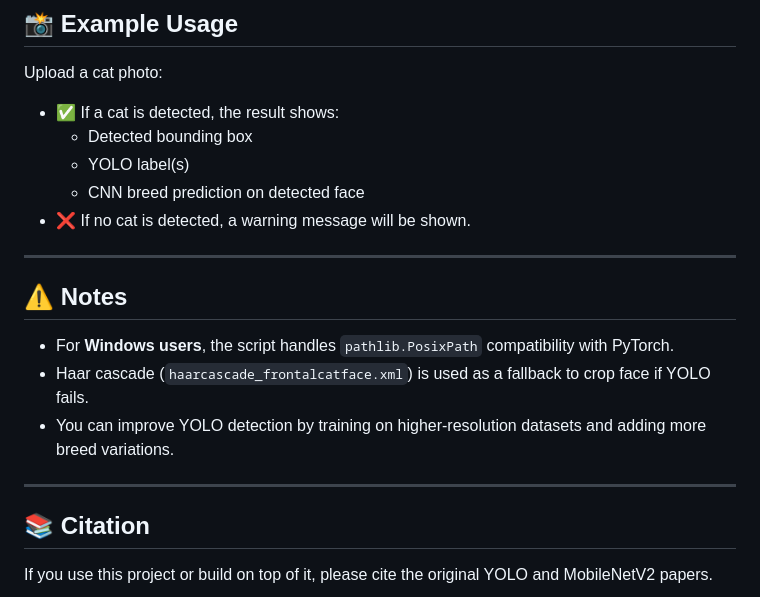
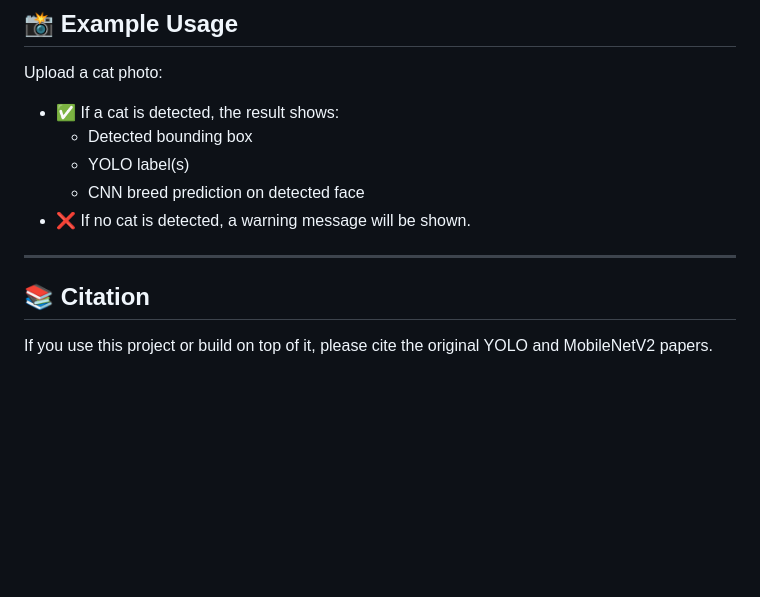
Before and after one commit to LaprionCode/Cat-breed-YoloTrain, a Markdown page: README.md, the part around the change. Drawn GitHub-style; blank space fills up the shorter version.

```diff
--- a/README.md
+++ b/README.md
@@ -113,13 +113,6 @@ Upload a cat photo:
 
 ---
 
-## ⚠️ Notes
-
-- For **Windows users**, the script handles `pathlib.PosixPath` compatibility with PyTorch.
-- Haar cascade (`haarcascade_frontalcatface.xml`) is used as a fallback to crop face if YOLO fails.
-- You can improve YOLO detection by training on higher-resolution datasets and adding more breed variations.
-
----
 
 ## 📚 Citation
 
```
